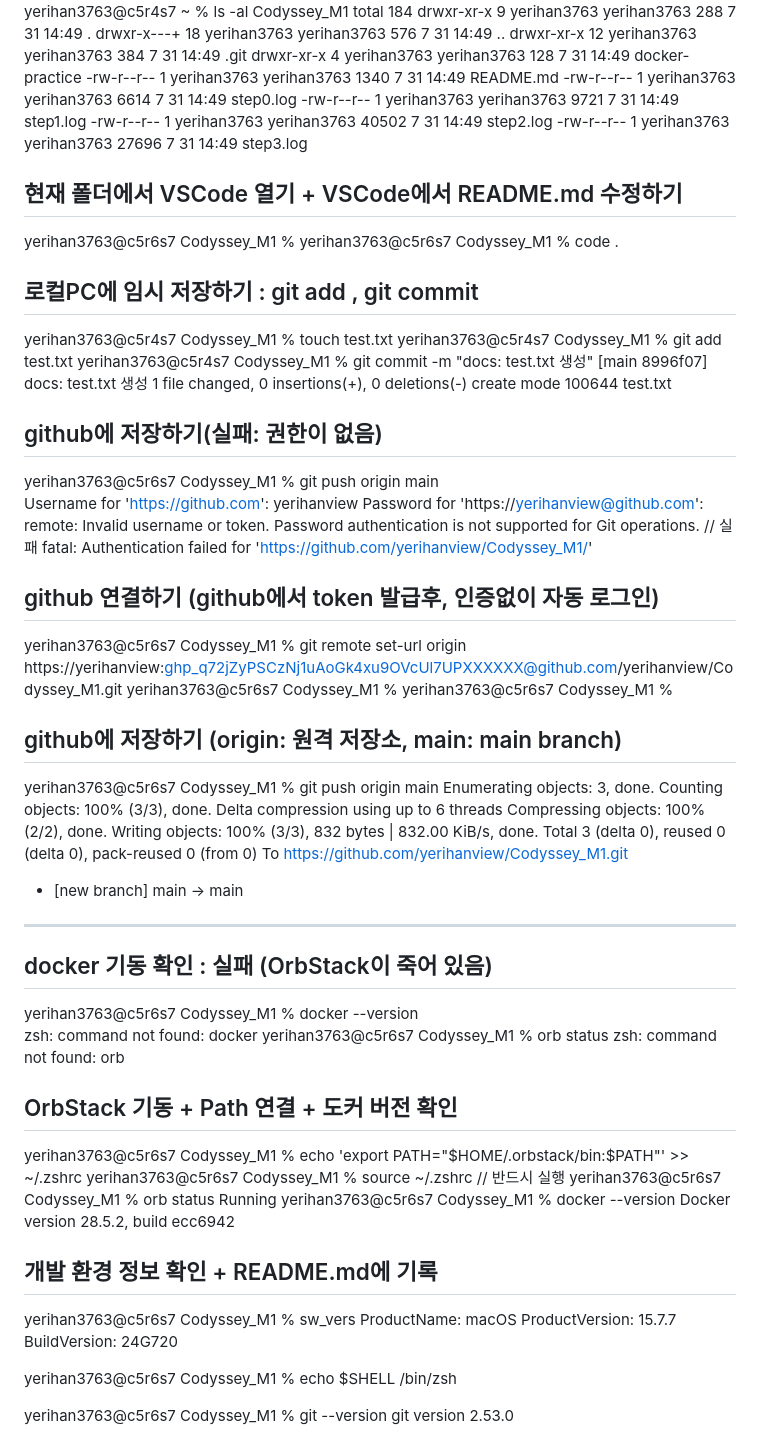
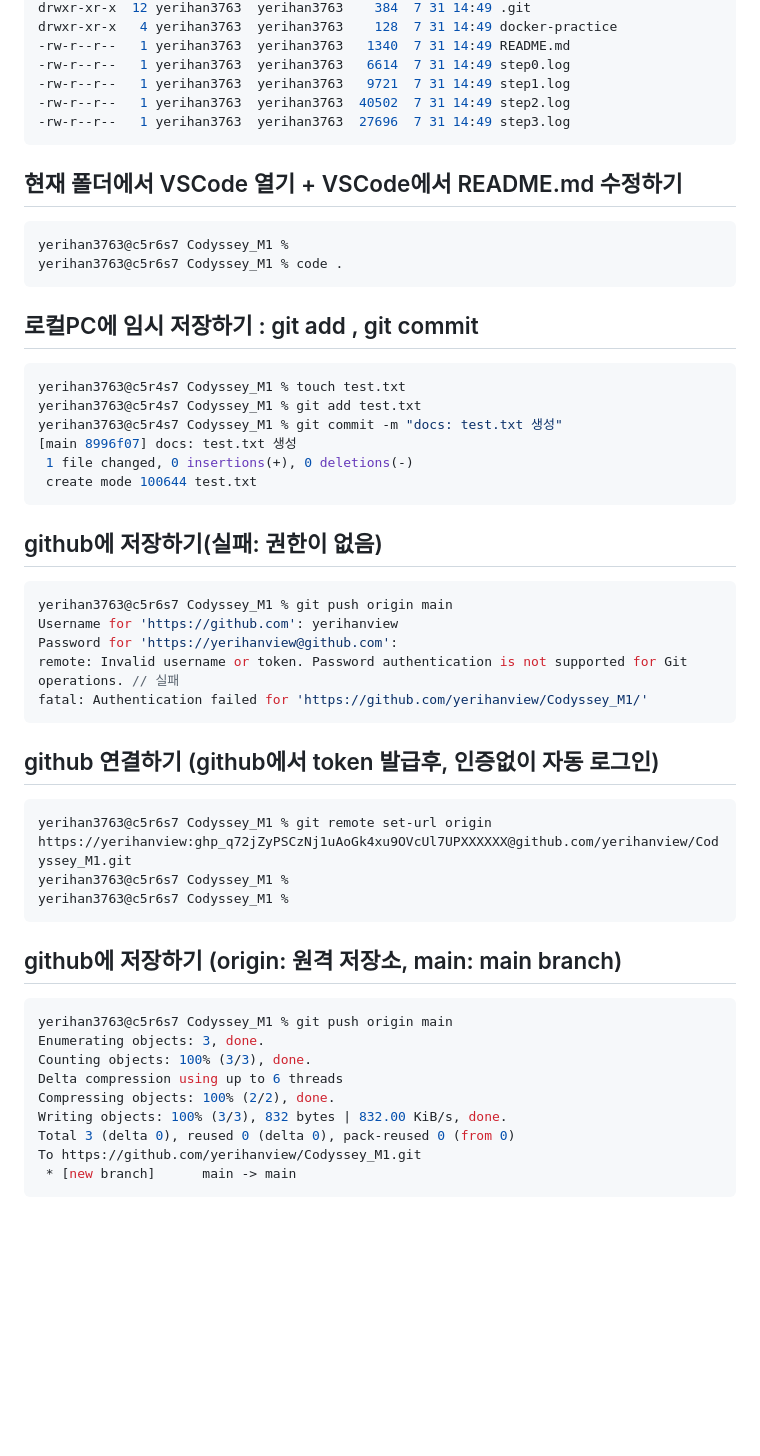
Before and after one commit to yerihanview/Codyssey_M1, a Markdown page: Log_4-7.Git.md, the part around one of its changes. GitHub-like rendering; blank space fills up the shorter version.

````diff
--- a/Log_4-7.Git.md
+++ b/Log_4-7.Git.md
@@ -68,32 +74,42 @@ drwxr-xr-x   4 yerihan3763  yerihan3763    128  7 31 14:49 docker-practice
 -rw-r--r--   1 yerihan3763  yerihan3763   9721  7 31 14:49 step1.log
 -rw-r--r--   1 yerihan3763  yerihan3763  40502  7 31 14:49 step2.log
 -rw-r--r--   1 yerihan3763  yerihan3763  27696  7 31 14:49 step3.log
+```
 
 ## 현재 폴더에서 VSCode 열기 + VSCode에서 README.md 수정하기
+```css
 yerihan3763@c5r6s7 Codyssey_M1 %
 yerihan3763@c5r6s7 Codyssey_M1 % code .
+```
 
 ## 로컬PC에 임시 저장하기 : git add , git commit
+```css
 yerihan3763@c5r4s7 Codyssey_M1 % touch test.txt
 yerihan3763@c5r4s7 Codyssey_M1 % git add test.txt
 yerihan3763@c5r4s7 Codyssey_M1 % git commit -m "docs: test.txt 생성"
 [main 8996f07] docs: test.txt 생성
  1 file changed, 0 insertions(+), 0 deletions(-)
  create mode 100644 test.txt
+```
 
 ## github에 저장하기(실패: 권한이 없음)
+```css
 yerihan3763@c5r6s7 Codyssey_M1 % git push origin main
 Username for 'https://github.com': yerihanview
 Password for 'https://yerihanview@github.com':
 remote: Invalid username or token. Password authentication is not supported for Git operations. // 실패
 fatal: Authentication failed for 'https://github.com/yerihanview/Codyssey_M1/'
+```
 
 ## github 연결하기 (github에서 token 발급후, 인증없이 자동 로그인)
+```css
 yerihan3763@c5r6s7 Codyssey_M1 % git remote set-url origin https://yerihanview:ghp_q72jZyPSCzNj1uAoGk4xu9OVcUl7UPXXXXXX@github.com/yerihanview/Codyssey_M1.git
 yerihan3763@c5r6s7 Codyssey_M1 %
 yerihan3763@c5r6s7 Codyssey_M1 %
+```
 
 ## github에 저장하기 (origin: 원격 저장소, main: main branch)
+```css
 yerihan3763@c5r6s7 Codyssey_M1 % git push origin main
 Enumerating objects: 3, done.
 Counting objects: 100% (3/3), done.
@@ -103,31 +119,4 @@ Writing objects: 100% (3/3), 832 bytes | 832.00 KiB/s, done.
 Total 3 (delta 0), reused 0 (delta 0), pack-reused 0 (from 0)
 To https://github.com/yerihanview/Codyssey_M1.git
  * [new branch]      main -> main
-
----
-
-## docker 기동 확인 : 실패 (OrbStack이 죽어 있음)
-yerihan3763@c5r6s7 Codyssey_M1 % docker --version
-zsh: command not found: docker
-yerihan3763@c5r6s7 Codyssey_M1 % orb status
-zsh: command not found: orb
-
-## OrbStack 기동 + Path 연결 + 도커 버전 확인
-yerihan3763@c5r6s7 Codyssey_M1 % echo 'export PATH="$HOME/.orbstack/bin:$PATH"' >> ~/.zshrc
-yerihan3763@c5r6s7 Codyssey_M1 % source ~/.zshrc  // 반드시 실행
-yerihan3763@c5r6s7 Codyssey_M1 % orb status
-Running
-yerihan3763@c5r6s7 Codyssey_M1 % docker --version
-Docker version 28.5.2, build ecc6942
-
-## 개발 환경 정보 확인 + README.md에 기록
-yerihan3763@c5r6s7 Codyssey_M1 % sw_vers
-ProductName:		macOS
-ProductVersion:		15.7.7
-BuildVersion:		24G720
-
-yerihan3763@c5r6s7 Codyssey_M1 % echo $SHELL
-/bin/zsh
-
-yerihan3763@c5r6s7 Codyssey_M1 % git --version
-git version 2.53.0
+```
````
Also changed, not shown: other parts of Log_4-7.Git.md (+7 -1 lines).
